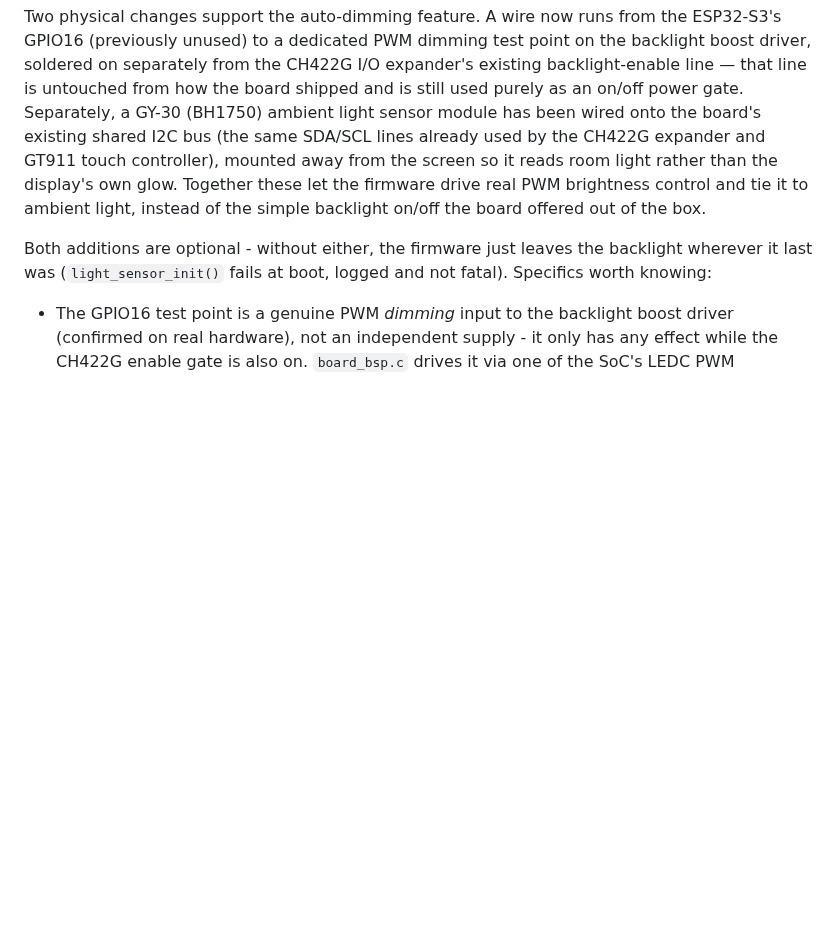
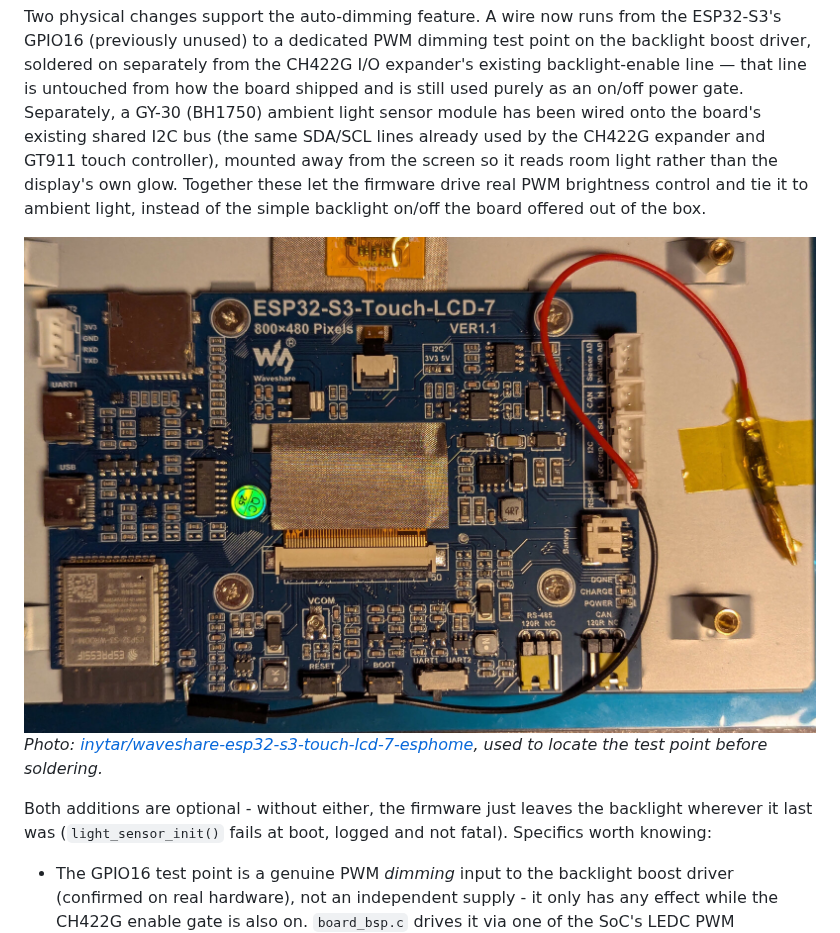
Before and after one commit to Zoogara/Calendar-read-only-waveshare-s3-lcd-touch-7, a Markdown page: README.md, the part around one of its changes. Rendered like a GitHub page; pictures changed too: docs/brightness_solder.jpg (added); blank space fills up the shorter version.

```diff
--- a/README.md
+++ b/README.md
@@ -678,6 +684,10 @@ than the display's own glow. Together these let the firmware drive real
 PWM brightness control and tie it to ambient light, instead of the simple
 backlight on/off the board offered out of the box.
 
+![Soldered wire to the backlight boost driver's PWM dimming test point](docs/brightness_solder.jpg)
+*Photo: [inytar/waveshare-esp32-s3-touch-lcd-7-esphome](https://github.com/inytar/waveshare-esp32-s3-touch-lcd-7-esphome),
+used to locate the test point before soldering.*
+
 Both additions are optional - without either, the firmware just leaves
 the backlight wherever it last was (`light_sensor_init()` fails at boot,
 logged and not fatal). Specifics worth knowing:
```
Also changed, not shown: other parts of README.md (+6 -0 lines), docs/idle_clock.png (added), 3 other files.
